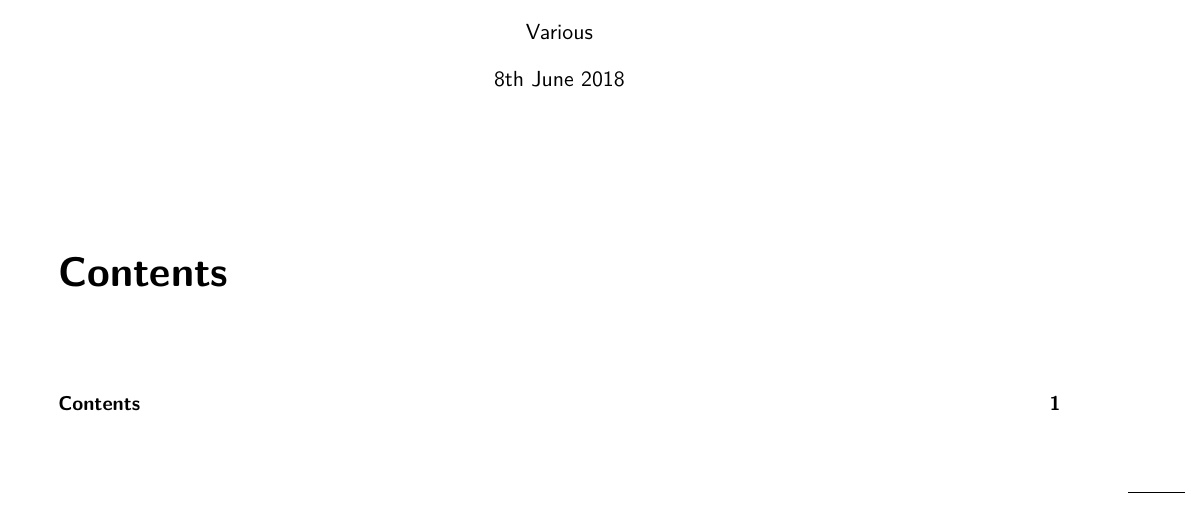
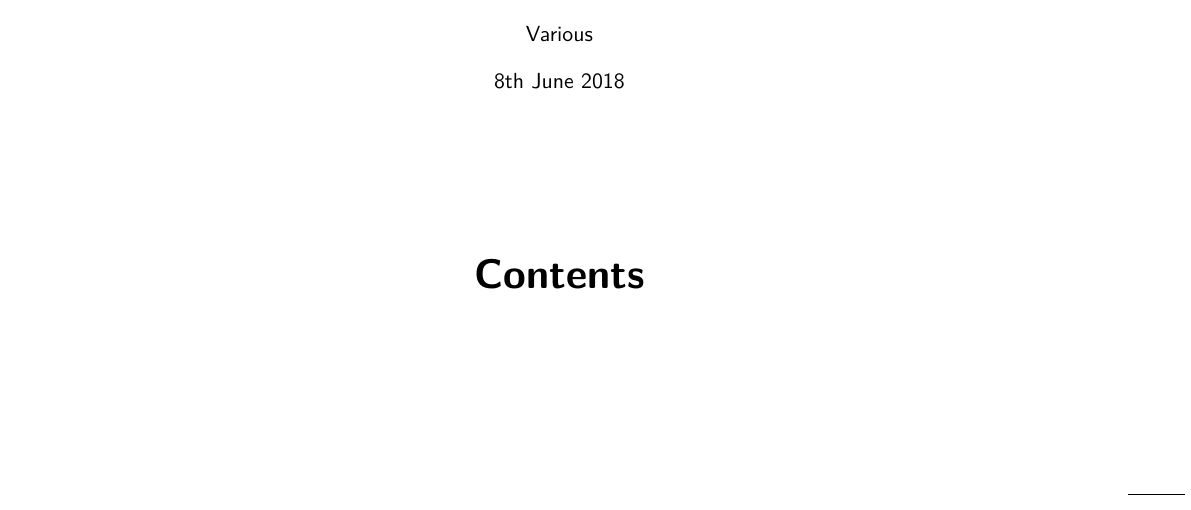
Before and after one commit to nasfarley88/pyramid-prep-for-book, a LaTeX book (main.tex): part of the page, cut so that both start at the same text. Compiled offline with XeLaTeX.

Commit message:
Improved formating of main pdf.

```diff
--- a/main.tex
+++ b/main.tex
@@ -17,13 +17,32 @@
 \renewcommand{\familydefault}{\sfdefault}
 \setsecnumdepth{part}
 
+% Fancy table of contents modifications
+\newcommand\centersingleline[1]{\hspace*{\fill}#1\hspace*{\fill}}
+
+\renewcommand*{\cftsectionfont}{\large\centersingleline}
+\renewcommand*{\cftsectionname}{}
+\renewcommand*{\cftsectionpresnum}{}
+\renewcommand*{\cftsectionaftersnum}{}
+\renewcommand*{\cftsectionaftersnumb}{}
+\renewcommand*{\cftsectionleader}{}
+\renewcommand*{\cftsectionformatpnum}[1]{\hfill}
+\renewcommand{\cftsectionafterpnum}{}
+
+% Removing header
+\pagestyle{empty}
+
+
+
 
 \begin{document}
 \title{Pyramid DIY Omnibus}
 \author{Various}
 \maketitle
-\tableofcontents
-
+\begin{center}
+  \centering
+  \tableofcontents*
+\end{center}
 \input{pyramids}
 
 \end{document}
```
Also changed, not shown: Makefile.
